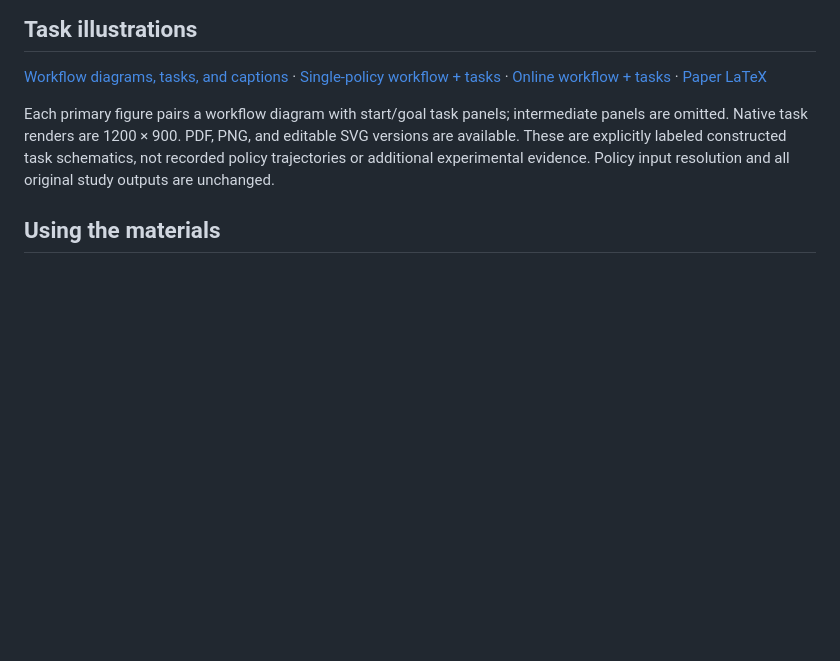
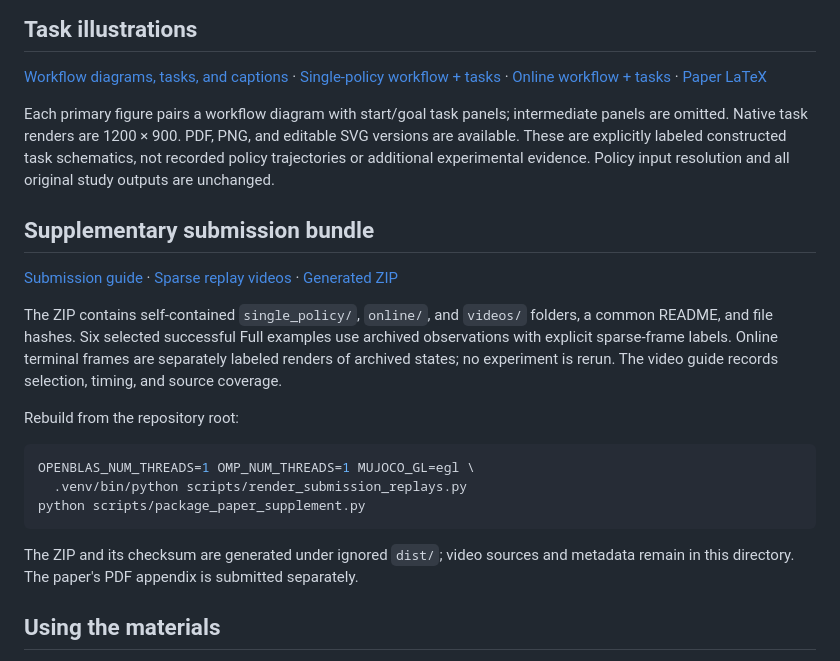
Before and after one commit to Spectraorder/geometric-abstraction, a Markdown page: docs/evaluations/README.md, the part around the change. GitHub-like rendering; blank space fills up the shorter version.

Commit message:
docs: package supplementary results and sparse replay videos

````diff
--- a/docs/evaluations/README.md
+++ b/docs/evaluations/README.md
@@ -72,6 +72,29 @@ These are explicitly labeled constructed task schematics, not recorded policy
 trajectories or additional experimental evidence. Policy input resolution and
 all original study outputs are unchanged.
 
+## Supplementary submission bundle
+
+[Submission guide](SUPPLEMENTARY_MATERIALS.md) ·
+[Sparse replay videos](videos/README.md) ·
+[Generated ZIP](../../dist/paper_supplement.zip)
+
+The ZIP contains self-contained `single_policy/`, `online/`, and `videos/`
+folders, a common README, and file hashes. Six selected successful Full examples
+use archived observations with explicit sparse-frame labels. Online terminal
+frames are separately labeled renders of archived states; no experiment is rerun.
+The video guide records selection, timing, and source coverage.
+
+Rebuild from the repository root:
+
+```bash
+OPENBLAS_NUM_THREADS=1 OMP_NUM_THREADS=1 MUJOCO_GL=egl \
+  .venv/bin/python scripts/render_submission_replays.py
+python scripts/package_paper_supplement.py
+```
+
+The ZIP and its checksum are generated under ignored `dist/`; video sources and
+metadata remain in this directory. The paper's PDF appendix is submitted separately.
+
 ## Using the materials
 
 The two subdirectories contain outcomes, resource tables, publication PDF/PNG
````
Also changed, not shown: docs/evaluations/SUPPLEMENTARY_MATERIALS.md (added, +55 -0 lines), docs/evaluations/videos/preview.png (added), 11 other files.
